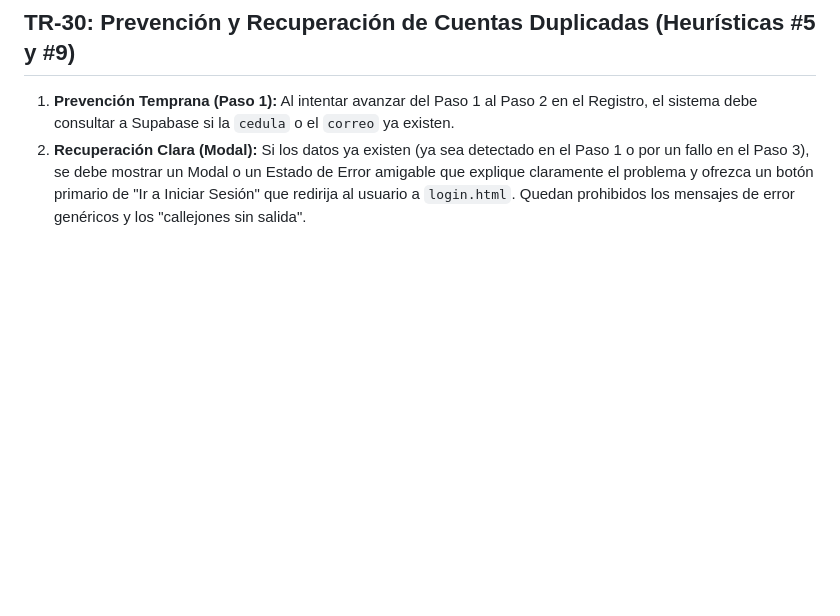
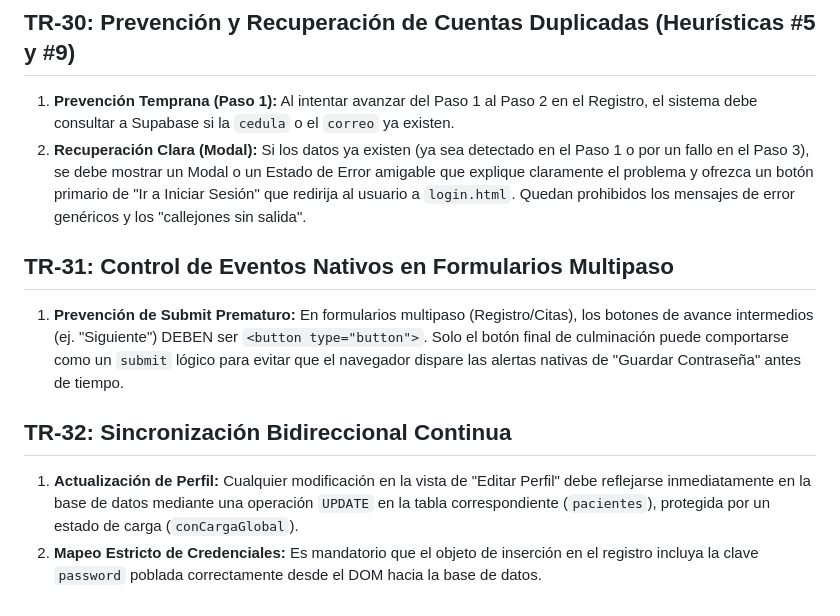
Before and after one commit to alex171215/CentroMedicoDoctoraVeronicaBarahona, a Markdown page: docs/technical-requirements.md, the part around the change. Drawn GitHub-style; blank space fills up the shorter version.

Commit message:
añadir 31 y 32 tech

```diff
--- a/docs/technical-requirements.md
+++ b/docs/technical-requirements.md
@@ -452,3 +452,10 @@ Para prevenir errores lógicos y cumplir con la legalidad de uso del software:
 ## TR-30: Prevención y Recuperación de Cuentas Duplicadas (Heurísticas #5 y #9)
 1. **Prevención Temprana (Paso 1):** Al intentar avanzar del Paso 1 al Paso 2 en el Registro, el sistema debe consultar a Supabase si la `cedula` o el `correo` ya existen.
 2. **Recuperación Clara (Modal):** Si los datos ya existen (ya sea detectado en el Paso 1 o por un fallo en el Paso 3), se debe mostrar un Modal o un Estado de Error amigable que explique claramente el problema y ofrezca un botón primario de "Ir a Iniciar Sesión" que redirija al usuario a `login.html`. Quedan prohibidos los mensajes de error genéricos y los "callejones sin salida".
+
+## TR-31: Control de Eventos Nativos en Formularios Multipaso
+1. **Prevención de Submit Prematuro:** En formularios multipaso (Registro/Citas), los botones de avance intermedios (ej. "Siguiente") DEBEN ser `<button type="button">`. Solo el botón final de culminación puede comportarse como un `submit` lógico para evitar que el navegador dispare las alertas nativas de "Guardar Contraseña" antes de tiempo.
+
+## TR-32: Sincronización Bidireccional Continua
+1. **Actualización de Perfil:** Cualquier modificación en la vista de "Editar Perfil" debe reflejarse inmediatamente en la base de datos mediante una operación `UPDATE` en la tabla correspondiente (`pacientes`), protegida por un estado de carga (`conCargaGlobal`).
+2. **Mapeo Estricto de Credenciales:** Es mandatorio que el objeto de inserción en el registro incluya la clave `password` poblada correctamente desde el DOM hacia la base de datos.
```
